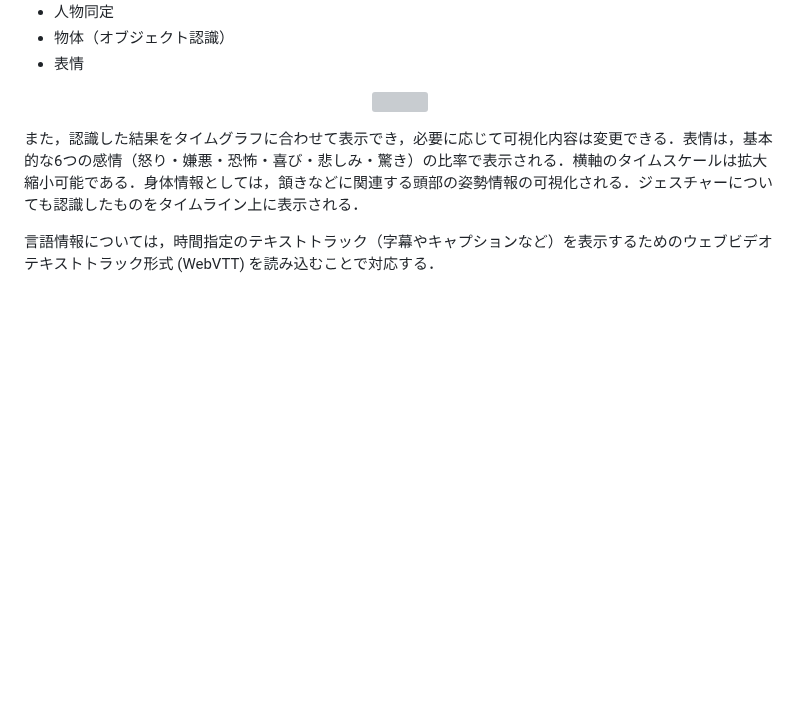
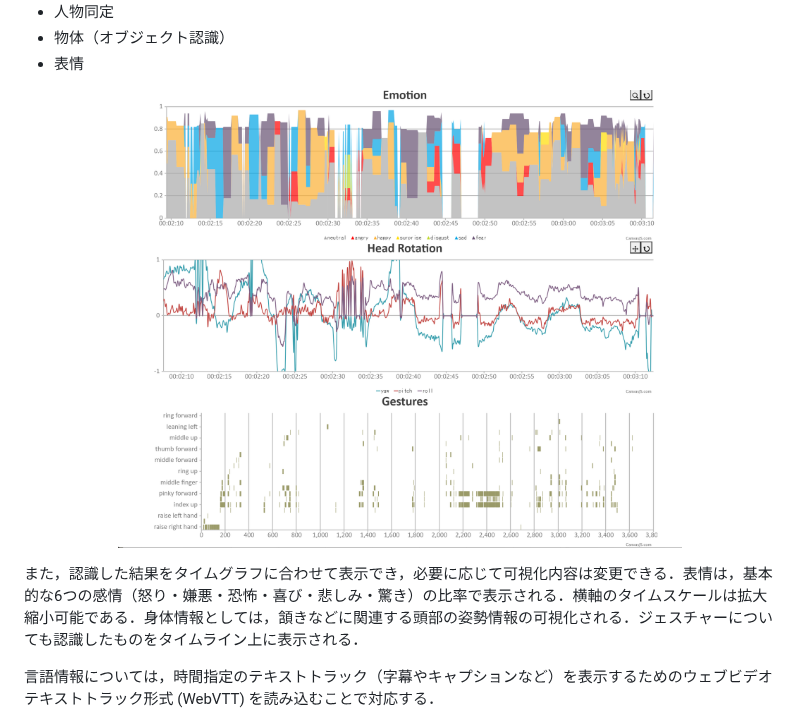
Before and after one commit to t0tanikawa/syosa, a Markdown page: README.md, the part around one of its changes. GitHub-like rendering; blank space fills up the shorter version; grey boxes are pictures that could not be loaded.

```diff
--- a/README.md
+++ b/README.md
@@ -26,7 +26,7 @@
 - 表情
 
 <p align="center">
-  <img width="75%" src="syosa-visualization.png" />
+  <img width="75%" src="docs/assets/syosa-visualization.png" />
 </p>
 
 また，認識した結果をタイムグラフに合わせて表示でき，必要に応じて可視化内容は変更できる．表情は，基本的な6つの感情（怒り・嫌悪・恐怖・喜び・悲しみ・驚き）の比率で表示される．横軸のタイムスケールは拡大縮小可能である．身体情報としては，頷きなどに関連する頭部の姿勢情報の可視化される．ジェスチャーについても認識したものをタイムライン上に表示される．
```
Also changed, not shown: other parts of README.md (+1 -1 lines).
